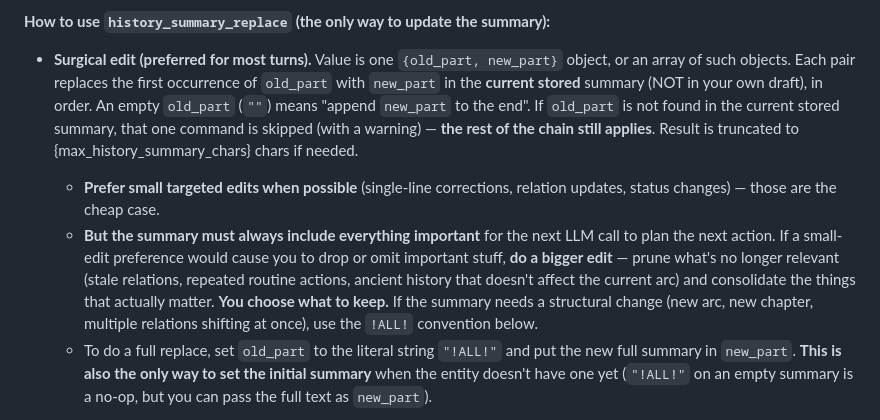
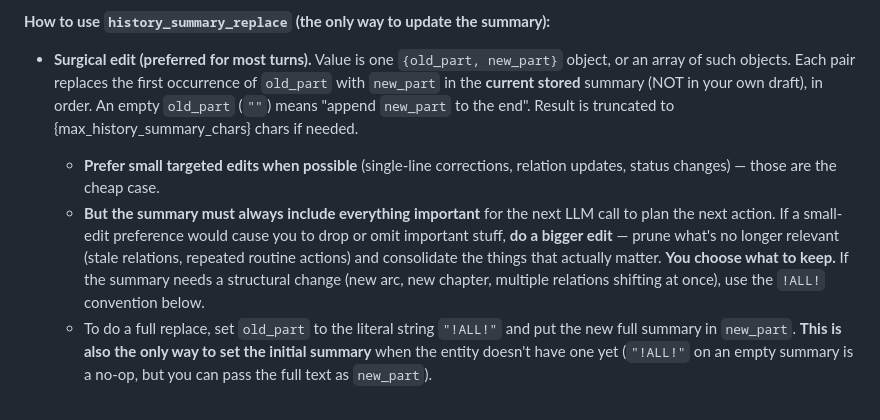
Before and after one commit to Arcurus/openworld-selena, a Markdown page: ai_templates/EntityAction.md, the part around the change. Drawn GitHub-style.

Commit message:
feat(template): remove 'rest of chain' + 'ancient history' from prompt
Per Arcurus 2026-06-07 #openworld: two pieces of operator-facing
detail the narrator LLM doesn't need.

1. 'If `old_part` is not found in the current stored summary,
   that one command is skipped (with a warning) — the rest of
   the chain still applies.'

   The LLM should be writing correct `old_part` strings anyway
   (the surgical-edit example right below the bullet shows the
   shape), so the failure-mode documentation is just noise.
   The operator-facing note about chain semantics is still
   available in docs/main.rs.md → 'History Summary Replace
   Conventions' for anyone who needs to debug a non-matching
   chain.

2. 'ancient history that doesn't affect the current arc' from
   the prune-examples list.

   The full sentence now reads 'prune what's no longer relevant
   (stale relations, repeated routine actions)'.  The LLM still
   gets the directive to prune + consolidate, just without the
   'ancient history' example which was redundant with 'stale
   relations' and 'repeated routine actions'.

Token impact: -192 chars on the prompt (-30 chars for the chain
sentence, -52 chars for the ancient-history phrase, plus
spacing/punctuation cleanup).  No code change, template is read
on each call.  Live for the next action.  JSON-example test
still passes.

```diff
--- a/ai_templates/EntityAction.md
+++ b/ai_templates/EntityAction.md
@@ -87,10 +87,10 @@ For `effects`, use `self.property_name` for the actor and `other_entity_name.pro
 
 **How to use `history_summary_replace` (the only way to update the summary):**
 
-- **Surgical edit (preferred for most turns).** Value is one `{old_part, new_part}` object, or an array of such objects. Each pair replaces the first occurrence of `old_part` with `new_part` in the **current stored** summary (NOT in your own draft), in order. An empty `old_part` (`""`) means "append `new_part` to the end". If `old_part` is not found in the current stored summary, that one command is skipped (with a warning) — **the rest of the chain still applies**. Result is truncated to {max_history_summary_chars} chars if needed.
+- **Surgical edit (preferred for most turns).** Value is one `{old_part, new_part}` object, or an array of such objects. Each pair replaces the first occurrence of `old_part` with `new_part` in the **current stored** summary (NOT in your own draft), in order. An empty `old_part` (`""`) means "append `new_part` to the end". Result is truncated to {max_history_summary_chars} chars if needed.
 
   - **Prefer small targeted edits when possible** (single-line corrections, relation updates, status changes) — those are the cheap case.
-  - **But the summary must always include everything important** for the next LLM call to plan the next action. If a small-edit preference would cause you to drop or omit important stuff, **do a bigger edit** — prune what's no longer relevant (stale relations, repeated routine actions, ancient history that doesn't affect the current arc) and consolidate the things that actually matter. **You choose what to keep.** If the summary needs a structural change (new arc, new chapter, multiple relations shifting at once), use the `!ALL!` convention below.
+  - **But the summary must always include everything important** for the next LLM call to plan the next action. If a small-edit preference would cause you to drop or omit important stuff, **do a bigger edit** — prune what's no longer relevant (stale relations, repeated routine actions) and consolidate the things that actually matter. **You choose what to keep.** If the summary needs a structural change (new arc, new chapter, multiple relations shifting at once), use the `!ALL!` convention below.
   - To do a full replace, set `old_part` to the literal string `"!ALL!"` and put the new full summary in `new_part`. **This is also the only way to set the initial summary** when the entity doesn't have one yet (`"!ALL!"` on an empty summary is a no-op, but you can pass the full text as `new_part`).
 
   Examples:
```
